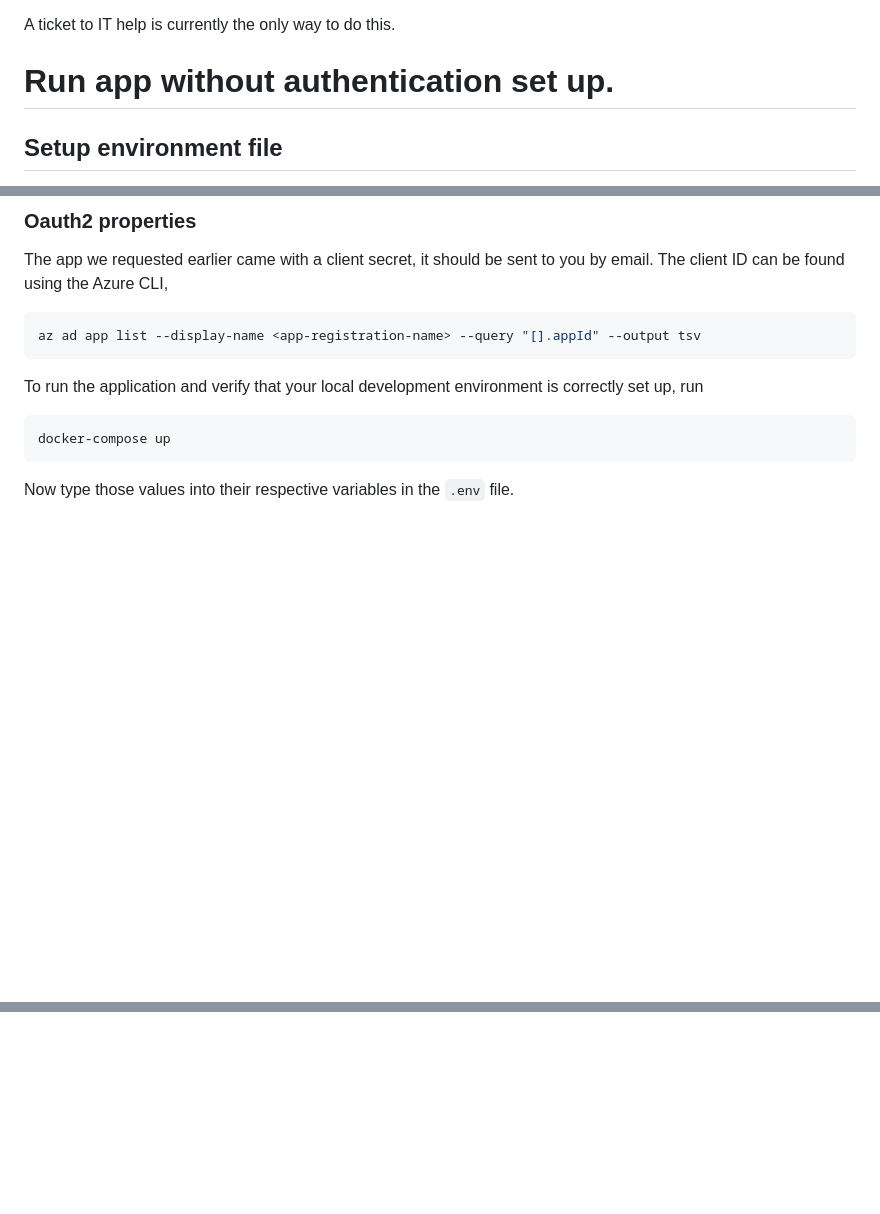
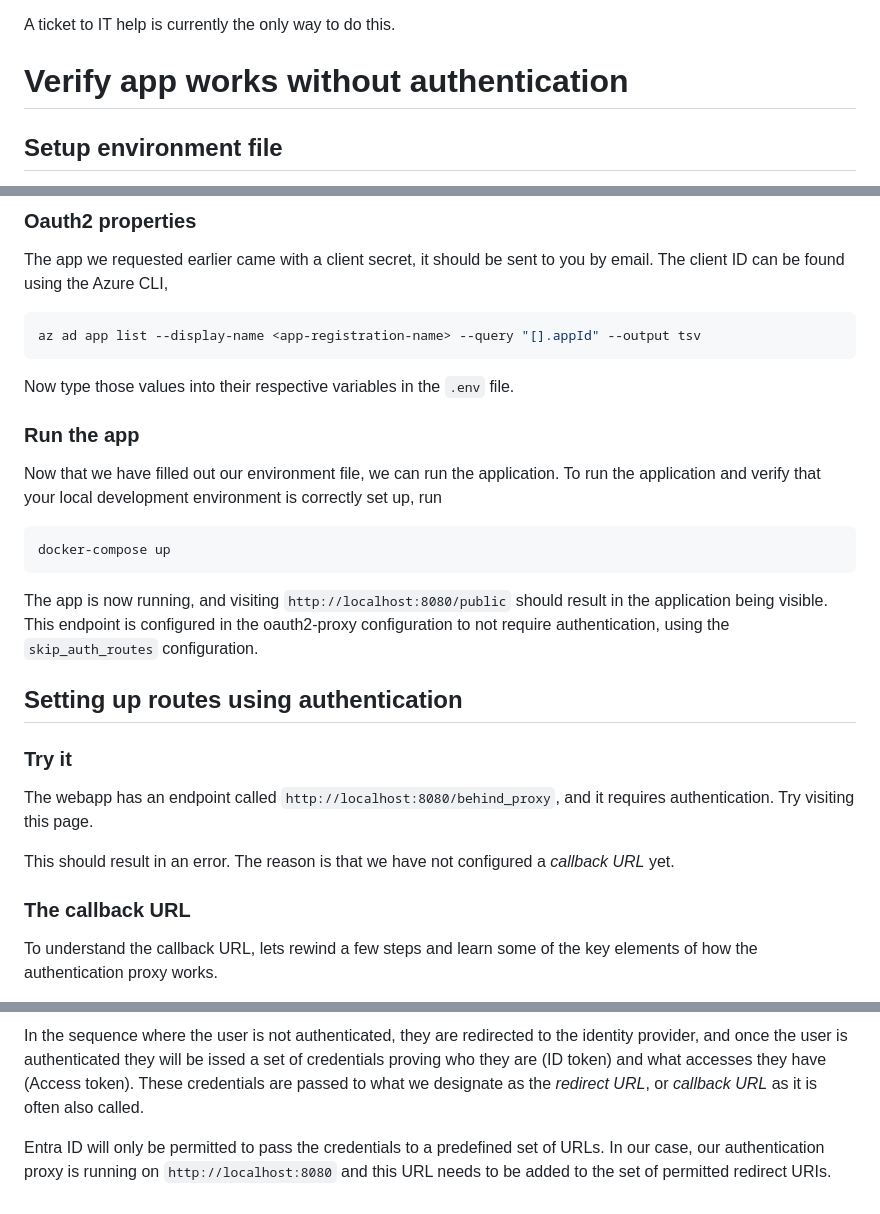
Before and after one commit to pettermk/authz-authn-primer, a Markdown page: README.md, 3 parts joined by grey strips. Drawn GitHub-style; blank space fills up the shorter version.

````diff
--- a/README.md
+++ b/README.md
@@ -52,7 +52,7 @@ mysterious ways.
 
 A ticket to IT help is currently the only way to do this.
 
-# Run app without authentication set up.
+# Verify app works without authentication
 ## Setup environment file
 To successfully run the app, a few environment variables need to be in place. These are the
 client ID, client secret and a cookie secret. To start filling these out, copy the template
@@ -82,10 +82,30 @@ client ID can be found using the Azure CLI,
 az ad app list --display-name <app-registration-name> --query "[].appId" --output tsv
 ```
 
-To run the application and verify that your local development environment is correctly set up,
-run
+Now type those values into their respective variables in the `.env` file.
+
+### Run the app
+
+Now that we have filled out our environment file, we can run the application. To run the application
+and verify that your local development environment is correctly set up, run
+
 ```bash
 docker-compose up
 ```
 
-Now type those values into their respective variables in the `.env` file.
+The app is now running, and visiting `http://localhost:8080/public` should result in the application being
+visible. This endpoint is configured in the oauth2-proxy configuration to not require authentication, using
+the `skip_auth_routes` configuration.
+
+## Setting up routes using authentication
+### Try it
+The webapp has an endpoint called `http://localhost:8080/behind_proxy`, and it requires authentication.
+Try visiting this page.
+
+This should result in an error. The reason is that we have not configured a _callback URL_ yet.
+
+### The callback URL
+
+To understand the callback URL, lets rewind a few steps and learn some of the key elements of how
+the authentication proxy works.
+
@@ -91,0 +140,8 @@ Now type those values into their respective variables in the `.env` file.
+In the sequence where the user is not authenticated, they are redirected to the identity provider,
+and once the user is authenticated they will be issed a set of credentials proving who they are
+(ID token) and what accesses they have (Access token). These credentials are passed to what we
+designate as the _redirect URL_, or _callback URL_ as it is often also called.
+
+Entra ID will only be permitted to pass the credentials to a predefined set of URLs. In our case,
+our authentication proxy is running on `http://localhost:8080` and this URL needs to be added to
+the set of permitted redirect URIs.
````
Also changed, not shown: other parts of README.md (+28 -0 lines).
